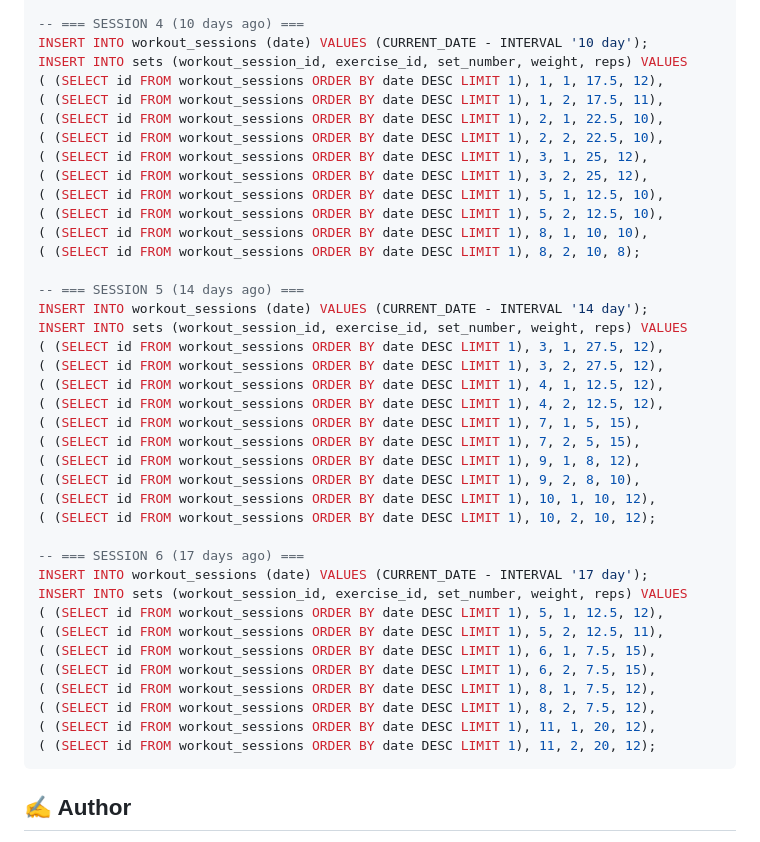
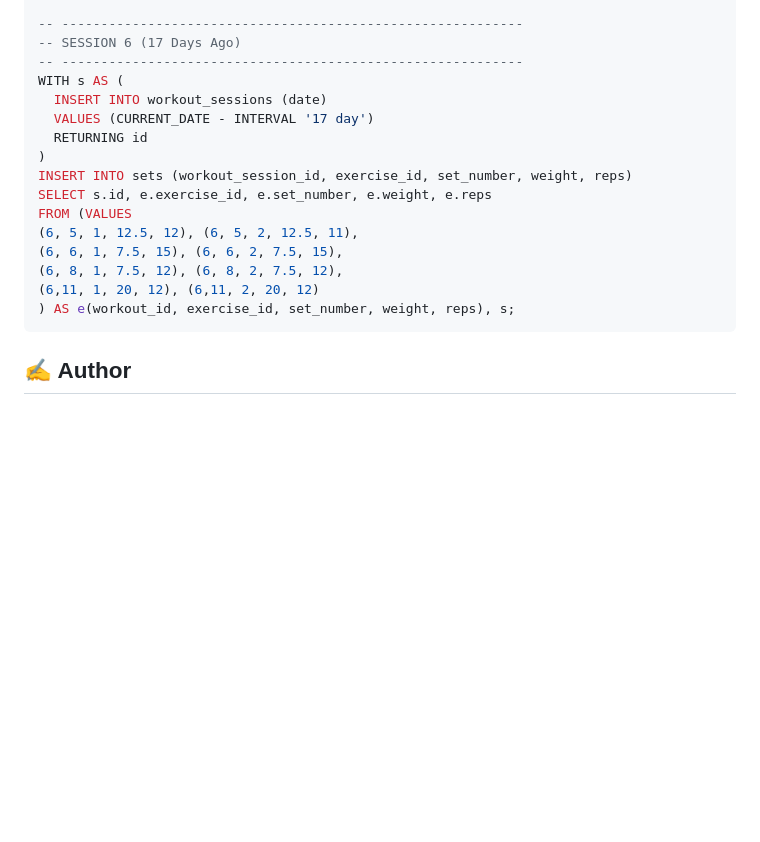
Before and after one commit to TomHuynhSG/personal-workout-tracker, a Markdown page: README.md, the part around one of its changes. GitHub-like rendering; blank space fills up the shorter version.

````diff
--- a/README.md
+++ b/README.md
@@ -254,43 +272,20 @@ INSERT INTO sets (workout_session_id, exercise_id, set_number, weight, reps) VAL
 
--- === SESSION 4 (10 days ago) ===
-INSERT INTO workout_sessions (date) VALUES (CURRENT_DATE - INTERVAL '10 day');
-INSERT INTO sets (workout_session_id, exercise_id, set_number, weight, reps) VALUES
-( (SELECT id FROM workout_sessions ORDER BY date DESC LIMIT 1), 1, 1, 17.5, 12),
-( (SELECT id FROM workout_sessions ORDER BY date DESC LIMIT 1), 1, 2, 17.5, 11),
-( (SELECT id FROM workout_sessions ORDER BY date DESC LIMIT 1), 2, 1, 22.5, 10),
-( (SELECT id FROM workout_sessions ORDER BY date DESC LIMIT 1), 2, 2, 22.5, 10),
-( (SELECT id FROM workout_sessions ORDER BY date DESC LIMIT 1), 3, 1, 25, 12),
-( (SELECT id FROM workout_sessions ORDER BY date DESC LIMIT 1), 3, 2, 25, 12),
-( (SELECT id FROM workout_sessions ORDER BY date DESC LIMIT 1), 5, 1, 12.5, 10),
-( (SELECT id FROM workout_sessions ORDER BY date DESC LIMIT 1), 5, 2, 12.5, 10),
-( (SELECT id FROM workout_sessions ORDER BY date DESC LIMIT 1), 8, 1, 10, 10),
-( (SELECT id FROM workout_sessions ORDER BY date DESC LIMIT 1), 8, 2, 10, 8);
-
--- === SESSION 5 (14 days ago) ===
-INSERT INTO workout_sessions (date) VALUES (CURRENT_DATE - INTERVAL '14 day');
-INSERT INTO sets (workout_session_id, exercise_id, set_number, weight, reps) VALUES
-( (SELECT id FROM workout_sessions ORDER BY date DESC LIMIT 1), 3, 1, 27.5, 12),
-( (SELECT id FROM workout_sessions ORDER BY date DESC LIMIT 1), 3, 2, 27.5, 12),
-( (SELECT id FROM workout_sessions ORDER BY date DESC LIMIT 1), 4, 1, 12.5, 12),
-( (SELECT id FROM workout_sessions ORDER BY date DESC LIMIT 1), 4, 2, 12.5, 12),
-( (SELECT id FROM workout_sessions ORDER BY date DESC LIMIT 1), 7, 1, 5, 15),
-( (SELECT id FROM workout_sessions ORDER BY date DESC LIMIT 1), 7, 2, 5, 15),
-( (SELECT id FROM workout_sessions ORDER BY date DESC LIMIT 1), 9, 1, 8, 12),
-( (SELECT id FROM workout_sessions ORDER BY date DESC LIMIT 1), 9, 2, 8, 10),
-( (SELECT id FROM workout_sessions ORDER BY date DESC LIMIT 1), 10, 1, 10, 12),
-( (SELECT id FROM workout_sessions ORDER BY date DESC LIMIT 1), 10, 2, 10, 12);
-
--- === SESSION 6 (17 days ago) ===
-INSERT INTO workout_sessions (date) VALUES (CURRENT_DATE - INTERVAL '17 day');
-INSERT INTO sets (workout_session_id, exercise_id, set_number, weight, reps) VALUES
-( (SELECT id FROM workout_sessions ORDER BY date DESC LIMIT 1), 5, 1, 12.5, 12),
-( (SELECT id FROM workout_sessions ORDER BY date DESC LIMIT 1), 5, 2, 12.5, 11),
-( (SELECT id FROM workout_sessions ORDER BY date DESC LIMIT 1), 6, 1, 7.5, 15),
-( (SELECT id FROM workout_sessions ORDER BY date DESC LIMIT 1), 6, 2, 7.5, 15),
-( (SELECT id FROM workout_sessions ORDER BY date DESC LIMIT 1), 8, 1, 7.5, 12),
-( (SELECT id FROM workout_sessions ORDER BY date DESC LIMIT 1), 8, 2, 7.5, 12),
-( (SELECT id FROM workout_sessions ORDER BY date DESC LIMIT 1), 11, 1, 20, 12),
-( (SELECT id FROM workout_sessions ORDER BY date DESC LIMIT 1), 11, 2, 20, 12);
+-- -----------------------------------------------------------
+-- SESSION 6 (17 Days Ago)
+-- -----------------------------------------------------------
+WITH s AS (
+  INSERT INTO workout_sessions (date)
+  VALUES (CURRENT_DATE - INTERVAL '17 day')
+  RETURNING id
+)
+INSERT INTO sets (workout_session_id, exercise_id, set_number, weight, reps)
+SELECT s.id, e.exercise_id, e.set_number, e.weight, e.reps
+FROM (VALUES
+(6, 5, 1, 12.5, 12), (6, 5, 2, 12.5, 11),
+(6, 6, 1, 7.5, 15), (6, 6, 2, 7.5, 15),
+(6, 8, 1, 7.5, 12), (6, 8, 2, 7.5, 12),
+(6,11, 1, 20, 12), (6,11, 2, 20, 12)
+) AS e(workout_id, exercise_id, set_number, weight, reps), s;
 ```
 
 ## ✍️ Author
````
Also changed, not shown: other parts of README.md (+116 -98 lines).
